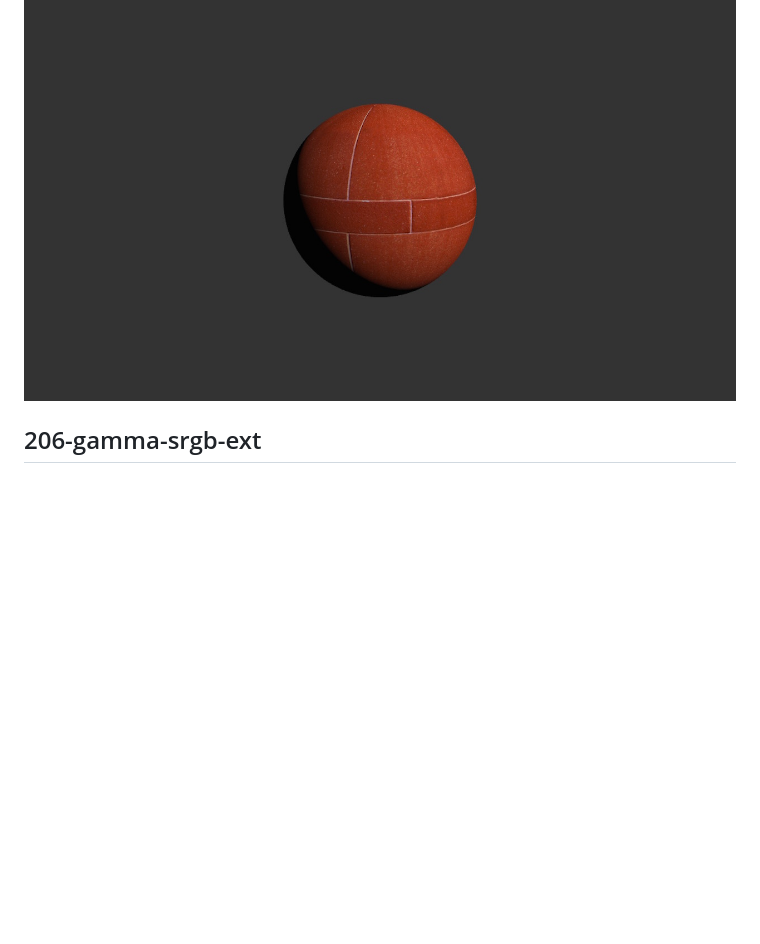
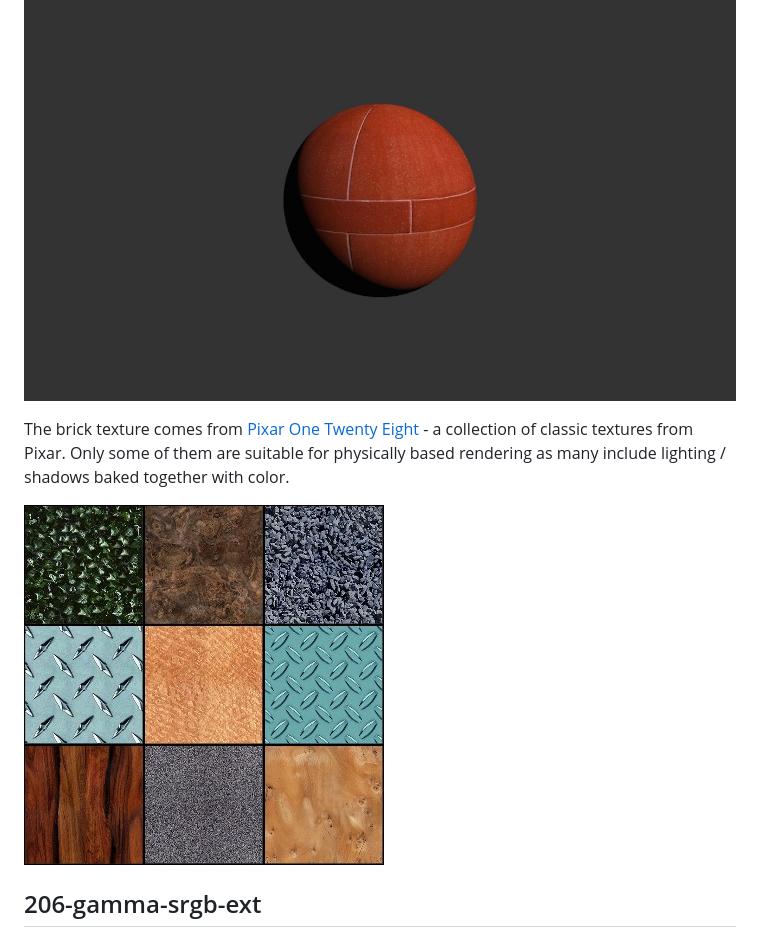
Before and after one commit to vorg/pragmatic-pbr, a Markdown page: 200-setup-and-gamma.md, the part around the change. GitHub-like rendering; pictures changed too: img/205_pixar_textures.jpg (added); blank space fills up the shorter version.

Commit message:
200-setup-and-gamma pixar texture info

```diff
--- a/200-setup-and-gamma.md
+++ b/200-setup-and-gamma.md
@@ -282,6 +282,11 @@ I made a spearate example with two lights
 
 ![](img/205.jpg)
 
+The brick texture comes from [Pixar One Twenty Eight](https://community.renderman.pixar.com/article/114/library-pixar-one-twenty-eight.html) - a collection of classic textures from Pixar. Only some of them are suitable for physically based rendering as many include lighting / shadows baked together with color.
+
+![](img/205_pixar_textures.jpg)
+
+
 ## 206-gamma-srgb-ext
 
 
```
Also changed, not shown: 1 other file.
